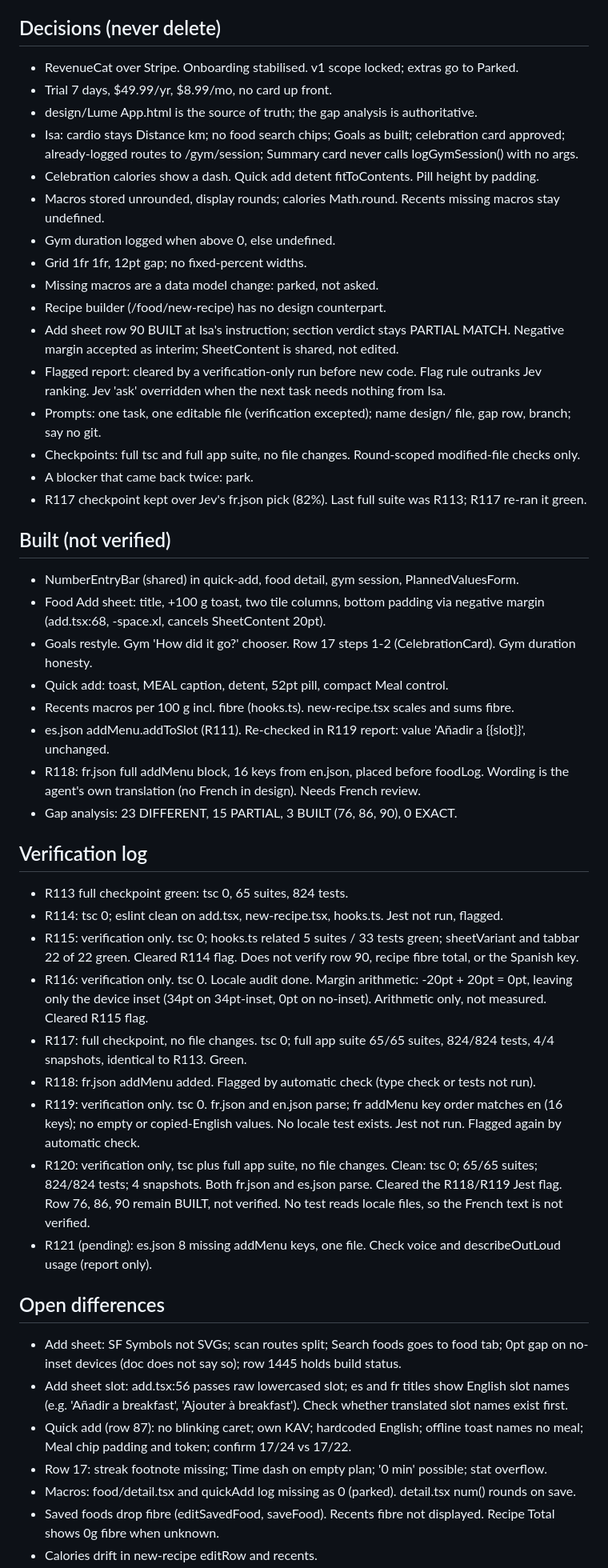
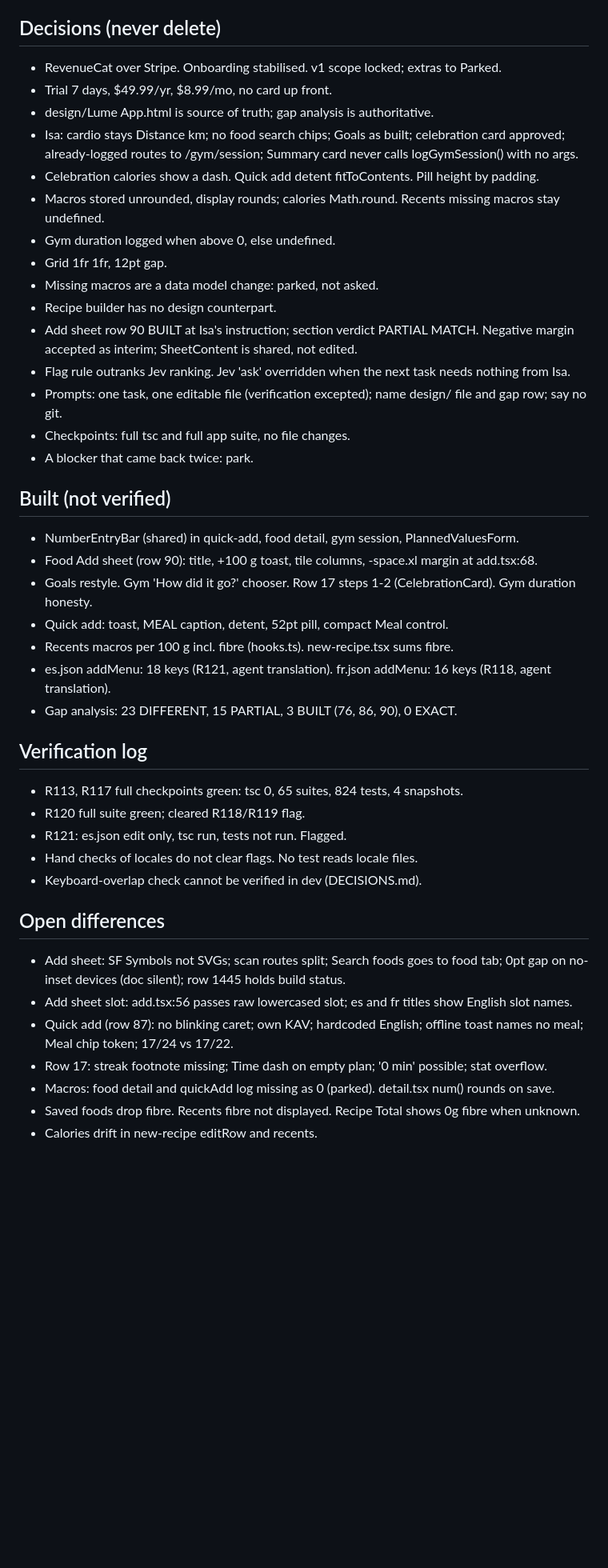
Before and after one commit to 4mohdisa/VeltAI, a Markdown page: loop/NOTES.md, the part around one of its changes. Shown at 80% size. Drawn GitHub-style; blank space fills up the shorter version.

Commit message:
loop round 81

```diff
--- a/loop/NOTES.md
+++ b/loop/NOTES.md
@@ -4,49 +4,43 @@
 Match design/Lume App.html across the 41 rows of DESIGN_GAP_ANALYSIS.md. Branch loop/design-match only. Say BUILT, never verified. Stop when all rows are BUILT or only owner items remain.
 
 ## Decisions (never delete)
-- RevenueCat over Stripe. Onboarding stabilised. v1 scope locked; extras go to Parked.
+- RevenueCat over Stripe. Onboarding stabilised. v1 scope locked; extras to Parked.
 - Trial 7 days, $49.99/yr, $8.99/mo, no card up front.
-- design/Lume App.html is the source of truth; the gap analysis is authoritative.
+- design/Lume App.html is source of truth; gap analysis is authoritative.
 - Isa: cardio stays Distance km; no food search chips; Goals as built; celebration card approved; already-logged routes to /gym/session; Summary card never calls logGymSession() with no args.
 - Celebration calories show a dash. Quick add detent fitToContents. Pill height by padding.
 - Macros stored unrounded, display rounds; calories Math.round. Recents missing macros stay undefined.
 - Gym duration logged when above 0, else undefined.
-- Grid 1fr 1fr, 12pt gap; no fixed-percent widths.
+- Grid 1fr 1fr, 12pt gap.
 - Missing macros are a data model change: parked, not asked.
-- Recipe builder (/food/new-recipe) has no design counterpart.
-- Add sheet row 90 BUILT at Isa's instruction; section verdict stays PARTIAL MATCH. Negative margin accepted as interim; SheetContent is shared, not edited.
-- Flagged report: cleared by a verification-only run before new code. Flag rule outranks Jev ranking. Jev 'ask' overridden when the next task needs nothing from Isa.
-- Prompts: one task, one editable file (verification excepted); name design/ file, gap row, branch; say no git.
-- Checkpoints: full tsc and full app suite, no file changes. Round-scoped modified-file checks only.
+- Recipe builder has no design counterpart.
+- Add sheet row 90 BUILT at Isa's instruction; section verdict PARTIAL MATCH. Negative margin accepted as interim; SheetContent is shared, not edited.
+- Flag rule outranks Jev ranking. Jev 'ask' overridden when the next task needs nothing from Isa.
+- Prompts: one task, one editable file (verification excepted); name design/ file and gap row; say no git.
+- Checkpoints: full tsc and full app suite, no file changes.
 - A blocker that came back twice: park.
-- R117 checkpoint kept over Jev's fr.json pick (82%). Last full suite was R113; R117 re-ran it green.
 
 ## Built (not verified)
 - NumberEntryBar (shared) in quick-add, food detail, gym session, PlannedValuesForm.
-- Food Add sheet: title, +100 g toast, two tile columns, bottom padding via negative margin (add.tsx:68, -space.xl, cancels SheetContent 20pt).
+- Food Add sheet (row 90): title, +100 g toast, tile columns, -space.xl margin at add.tsx:68.
 - Goals restyle. Gym 'How did it go?' chooser. Row 17 steps 1-2 (CelebrationCard). Gym duration honesty.
 - Quick add: toast, MEAL caption, detent, 52pt pill, compact Meal control.
-- Recents macros per 100 g incl. fibre (hooks.ts). new-recipe.tsx scales and sums fibre.
-- es.json addMenu.addToSlot (R111). Re-checked in R119 report: value 'Añadir a {{slot}}', unchanged.
-- R118: fr.json full addMenu block, 16 keys from en.json, placed before foodLog. Wording is the agent's own translation (no French in design). Needs French review.
+- Recents macros per 100 g incl. fibre (hooks.ts). new-recipe.tsx sums fibre.
+- es.json addMenu: 18 keys (R121, agent translation). fr.json addMenu: 16 keys (R118, agent translation).
 - Gap analysis: 23 DIFFERENT, 15 PARTIAL, 3 BUILT (76, 86, 90), 0 EXACT.
 
 ## Verification log
-- R113 full checkpoint green: tsc 0, 65 suites, 824 tests.
-- R114: tsc 0; eslint clean on add.tsx, new-recipe.tsx, hooks.ts. Jest not run, flagged.
-- R115: verification only. tsc 0; hooks.ts related 5 suites / 33 tests green; sheetVariant and tabbar 22 of 22 green. Cleared R114 flag. Does not verify row 90, recipe fibre total, or the Spanish key.
-- R116: verification only. tsc 0. Locale audit done. Margin arithmetic: -20pt + 20pt = 0pt, leaving only the device inset (34pt on 34pt-inset, 0pt on no-inset). Arithmetic only, not measured. Cleared R115 flag.
-- R117: full checkpoint, no file changes. tsc 0; full app suite 65/65 suites, 824/824 tests, 4/4 snapshots, identical to R113. Green.
-- R118: fr.json addMenu added. Flagged by automatic check (type check or tests not run).
-- R119: verification only. tsc 0. fr.json and en.json parse; fr addMenu key order matches en (16 keys); no empty or copied-English values. No locale test exists. Jest not run. Flagged again by automatic check.
-- R120: verification only, tsc plus full app suite, no file changes. Clean: tsc 0; 65/65 suites; 824/824 tests; 4 snapshots. Both fr.json and es.json parse. Cleared the R118/R119 Jest flag. Row 76, 86, 90 remain BUILT, not verified. No test reads locale files, so the French text is not verified.
-- R121 (pending): es.json 8 missing addMenu keys, one file. Check voice and describeOutLoud usage (report only).
+- R113, R117 full checkpoints green: tsc 0, 65 suites, 824 tests, 4 snapshots.
+- R120 full suite green; cleared R118/R119 flag.
+- R121: es.json edit only, tsc run, tests not run. Flagged.
+- Hand checks of locales do not clear flags. No test reads locale files.
+- Keyboard-overlap check cannot be verified in dev (DECISIONS.md).
 
 ## Open differences
-- Add sheet: SF Symbols not SVGs; scan routes split; Search foods goes to food tab; 0pt gap on no-inset devices (doc does not say so); row 1445 holds build status.
-- Add sheet slot: add.tsx:56 passes raw lowercased slot; es and fr titles show English slot names (e.g. 'Añadir a breakfast', 'Ajouter à breakfast'). Check whether translated slot names exist first.
-- Quick add (row 87): no blinking caret; own KAV; hardcoded English; offline toast names no meal; Meal chip padding and token; confirm 17/24 vs 17/22.
+- Add sheet: SF Symbols not SVGs; scan routes split; Search foods goes to food tab; 0pt gap on no-inset devices (doc silent); row 1445 holds build status.
+- Add sheet slot: add.tsx:56 passes raw lowercased slot; es and fr titles show English slot names.
+- Quick add (row 87): no blinking caret; own KAV; hardcoded English; offline toast names no meal; Meal chip token; 17/24 vs 17/22.
 - Row 17: streak footnote missing; Time dash on empty plan; '0 min' possible; stat overflow.
-- Macros: food/detail.tsx and quickAdd log missing as 0 (parked). detail.tsx num() rounds on save.
-- Saved foods drop fibre (editSavedFood, saveFood). Recents fibre not displayed. Recipe Total shows 0g fibre when unknown.
+- Macros: food detail and quickAdd log missing as 0 (parked). detail.tsx num() rounds on save.
+- Saved foods drop fibre. Recents fibre not displayed. Recipe Total shows 0g fibre when unknown.
 - Calories drift in new-recipe editRow and recents.
```
Also changed, not shown: other parts of loop/NOTES.md (+20 -28 lines), loop/DECISIONS_LOG.md (+4 -0 lines).
